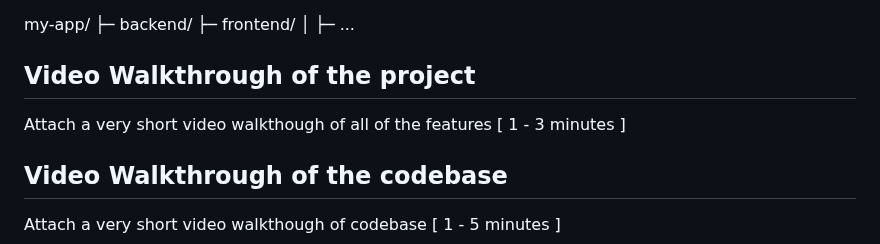
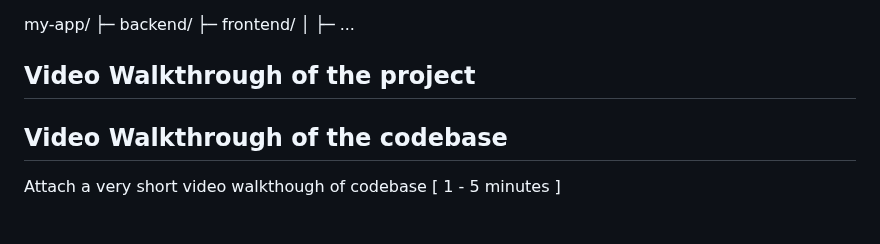
Before and after one commit to saif520/Chenab-Pointer-011, a Markdown page: README.md, the part around the change. Rendered like a GitHub page; blank space fills up the shorter version.

```diff
--- a/README.md
+++ b/README.md
@@ -18,7 +18,7 @@ my-app/
 │  ├─ ...
 
 ## Video Walkthrough of the project
-Attach a very short video walkthough of all of the features [ 1 - 3 minutes ]
+<a href="#"></a>
 
 ## Video Walkthrough of the codebase
 Attach a very short video walkthough of codebase [ 1 - 5 minutes ]
```
